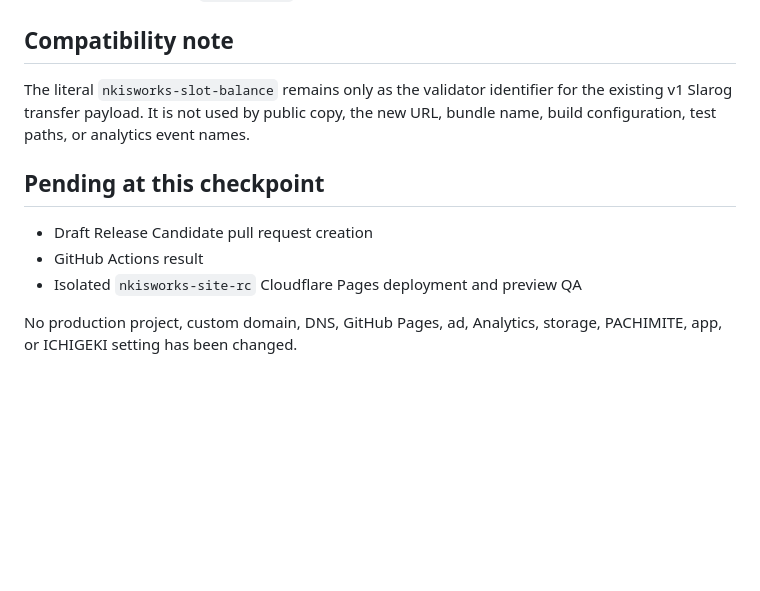
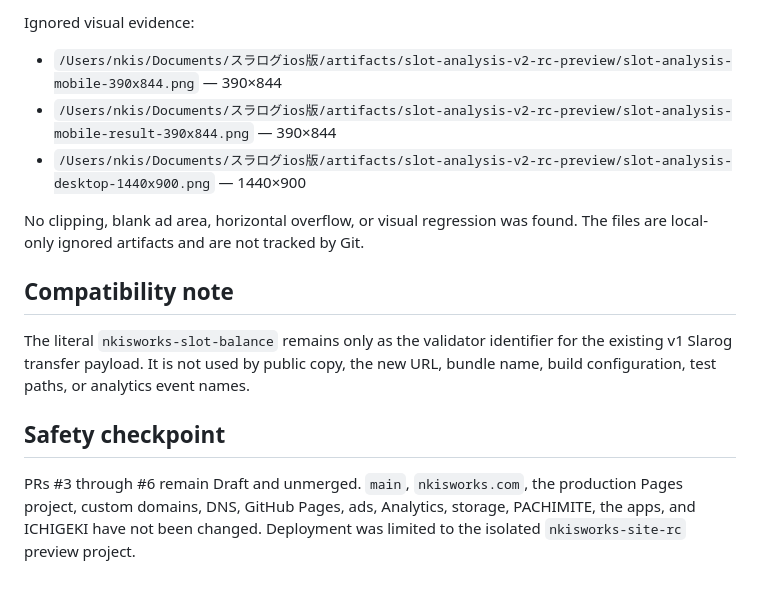
Before and after one commit to nkis-works/slarog, a Markdown page: docs/slot-analysis-v2/18_RELEASE_CANDIDATE_REPORT.md, the part around one of its changes. Rendered like a GitHub page; blank space fills up the shorter version.

```diff
--- a/docs/slot-analysis-v2/18_RELEASE_CANDIDATE_REPORT.md
+++ b/docs/slot-analysis-v2/18_RELEASE_CANDIDATE_REPORT.md
@@ -65,11 +105,15 @@ Deterministic complete-dist digests:
+Ignored visual evidence:
+
+- `/Users/nkis/Documents/スラログios版/artifacts/slot-analysis-v2-rc-preview/slot-analysis-mobile-390x844.png` — 390×844
+- `/Users/nkis/Documents/スラログios版/artifacts/slot-analysis-v2-rc-preview/slot-analysis-mobile-result-390x844.png` — 390×844
+- `/Users/nkis/Documents/スラログios版/artifacts/slot-analysis-v2-rc-preview/slot-analysis-desktop-1440x900.png` — 1440×900
+
+No clipping, blank ad area, horizontal overflow, or visual regression was found. The files are local-only ignored artifacts and are not tracked by Git.
+
 ## Compatibility note
 
 The literal `nkisworks-slot-balance` remains only as the validator identifier for the existing v1 Slarog transfer payload. It is not used by public copy, the new URL, bundle name, build configuration, test paths, or analytics event names.
 
-## Pending at this checkpoint
+## Safety checkpoint
 
-- Draft Release Candidate pull request creation
-- GitHub Actions result
-- Isolated `nkisworks-site-rc` Cloudflare Pages deployment and preview QA
-
-No production project, custom domain, DNS, GitHub Pages, ad, Analytics, storage, PACHIMITE, app, or ICHIGEKI setting has been changed.
+PRs #3 through #6 remain Draft and unmerged. `main`, `nkisworks.com`, the production Pages project, custom domains, DNS, GitHub Pages, ads, Analytics, storage, PACHIMITE, the apps, and ICHIGEKI have not been changed. Deployment was limited to the isolated `nkisworks-site-rc` preview project.
```
Also changed, not shown: other parts of docs/slot-analysis-v2/18_RELEASE_CANDIDATE_REPORT.md (+40 -0 lines).
